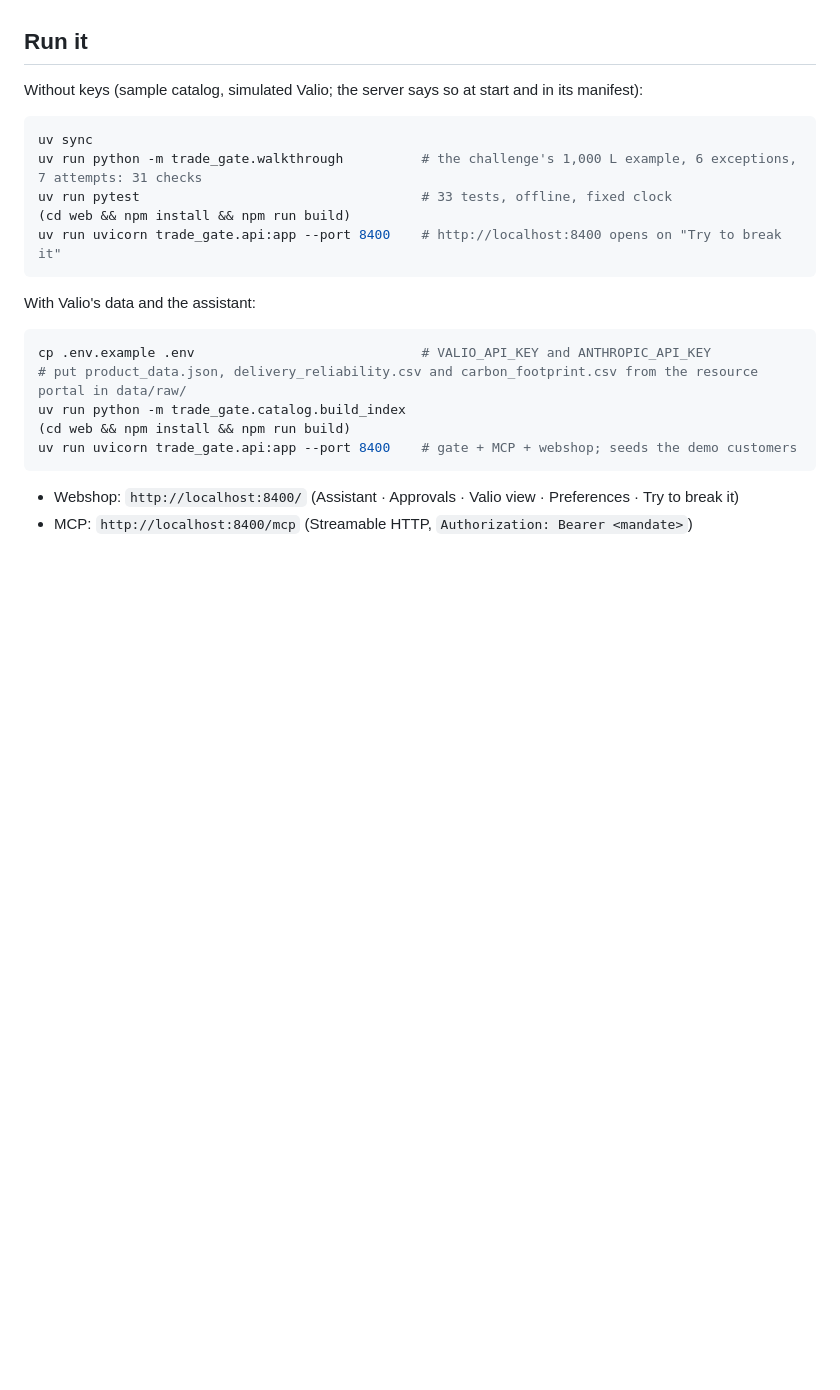
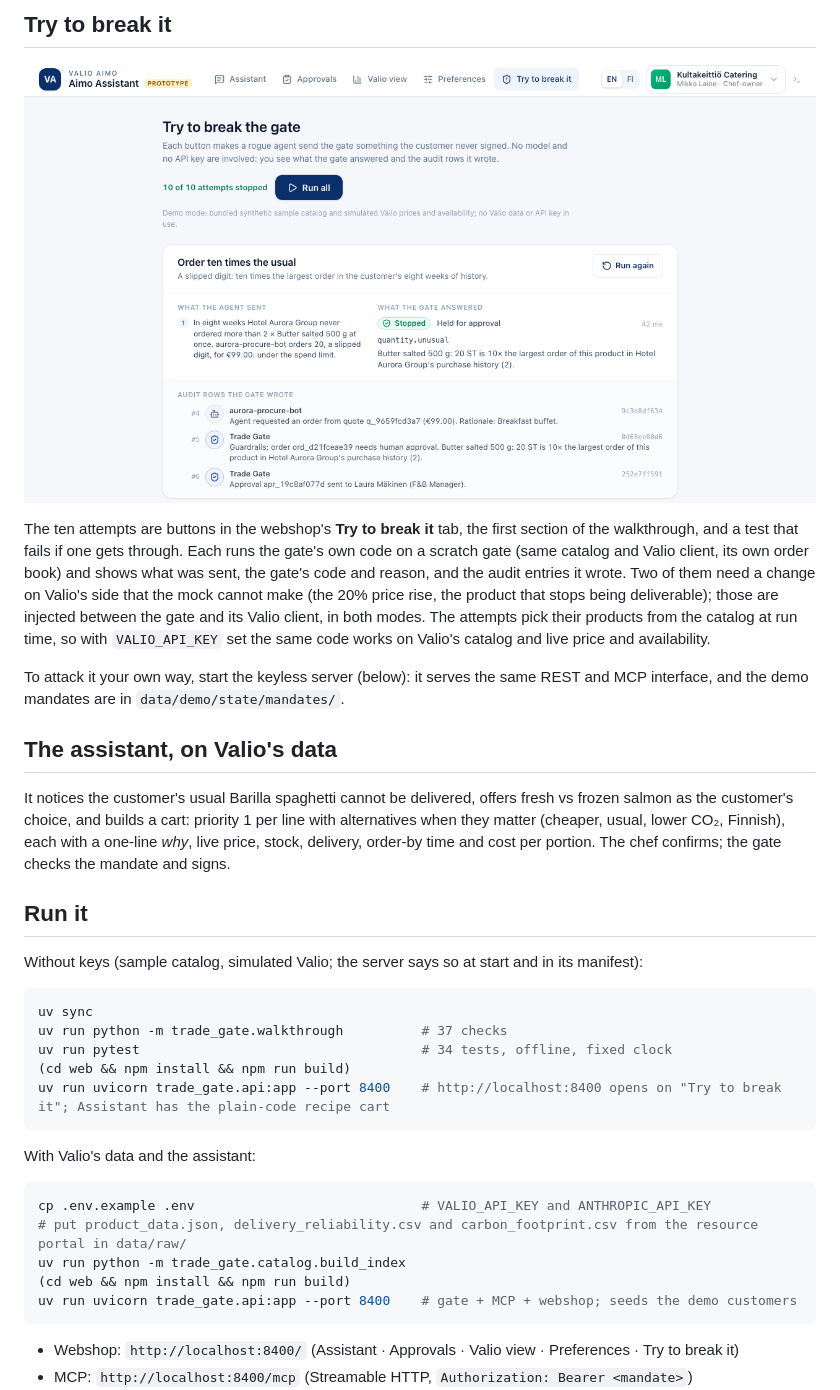
Before and after one commit to krishna-p060/chateau-trade-gate, a Markdown page: README.md, the part around one of its changes. Drawn GitHub-style; pictures changed too: docs/try-to-break-it.png; blank space fills up the shorter version.

````diff
--- a/README.md
+++ b/README.md
@@ -59,3 +51,24 @@ history. The keyless mode shows the gate, not the assistant, which needs an Anth
+## Try to break it
+
+![The webshop's "Try to break it" tab after "Run all": 10 of 10 attempts stopped; the first card is the butter order](docs/try-to-break-it.png)
+
+The ten attempts are buttons in the webshop's **Try to break it** tab, the first section of the
+walkthrough, and a test that fails if one gets through. Each runs the gate's own code on a scratch gate
+(same catalog and Valio client, its own order book) and shows what was sent, the gate's code and reason,
+and the audit entries it wrote. Two of them need a change on Valio's side that the mock cannot make (the
+20% price rise, the product that stops being deliverable); those are injected between the gate and its
+Valio client, in both modes. The attempts pick their products from the catalog at run time, so with
+`VALIO_API_KEY` set the same code works on Valio's catalog and live price and availability.
+
+To attack it your own way, start the keyless server (below): it serves the same REST and MCP interface,
+and the demo mandates are in `data/demo/state/mandates/`.
+
+## The assistant, on Valio's data
+
+It notices the customer's usual Barilla spaghetti cannot be delivered, offers fresh vs frozen salmon as
+the customer's choice, and builds a cart: priority 1 per line with alternatives when they matter
+(cheaper, usual, lower CO₂, Finnish), each with a one-line *why*, live price, stock, delivery, order-by
+time and cost per portion. The chef confirms; the gate checks the mandate and signs.
 
 ## Run it
 
@@ -63,10 +76,10 @@ Without keys (sample catalog, simulated Valio; the server says so at start and i
 
 ```bash
 uv sync
-uv run python -m trade_gate.walkthrough          # the challenge's 1,000 L example, 6 exceptions, 7 attempts: 31 checks
-uv run pytest                                    # 33 tests, offline, fixed clock
+uv run python -m trade_gate.walkthrough          # 37 checks
+uv run pytest                                    # 34 tests, offline, fixed clock
 (cd web && npm install && npm run build)
-uv run uvicorn trade_gate.api:app --port 8400    # http://localhost:8400 opens on "Try to break it"
+uv run uvicorn trade_gate.api:app --port 8400    # http://localhost:8400 opens on "Try to break it"; Assistant has the plain-code recipe cart
 ```
 
 With Valio's data and the assistant:
````
Also changed, not shown: other parts of README.md (+44 -52 lines), docs/INTERFACE.md (+13 -6 lines), docs/keyless-cart.png (added), 9 other files.
